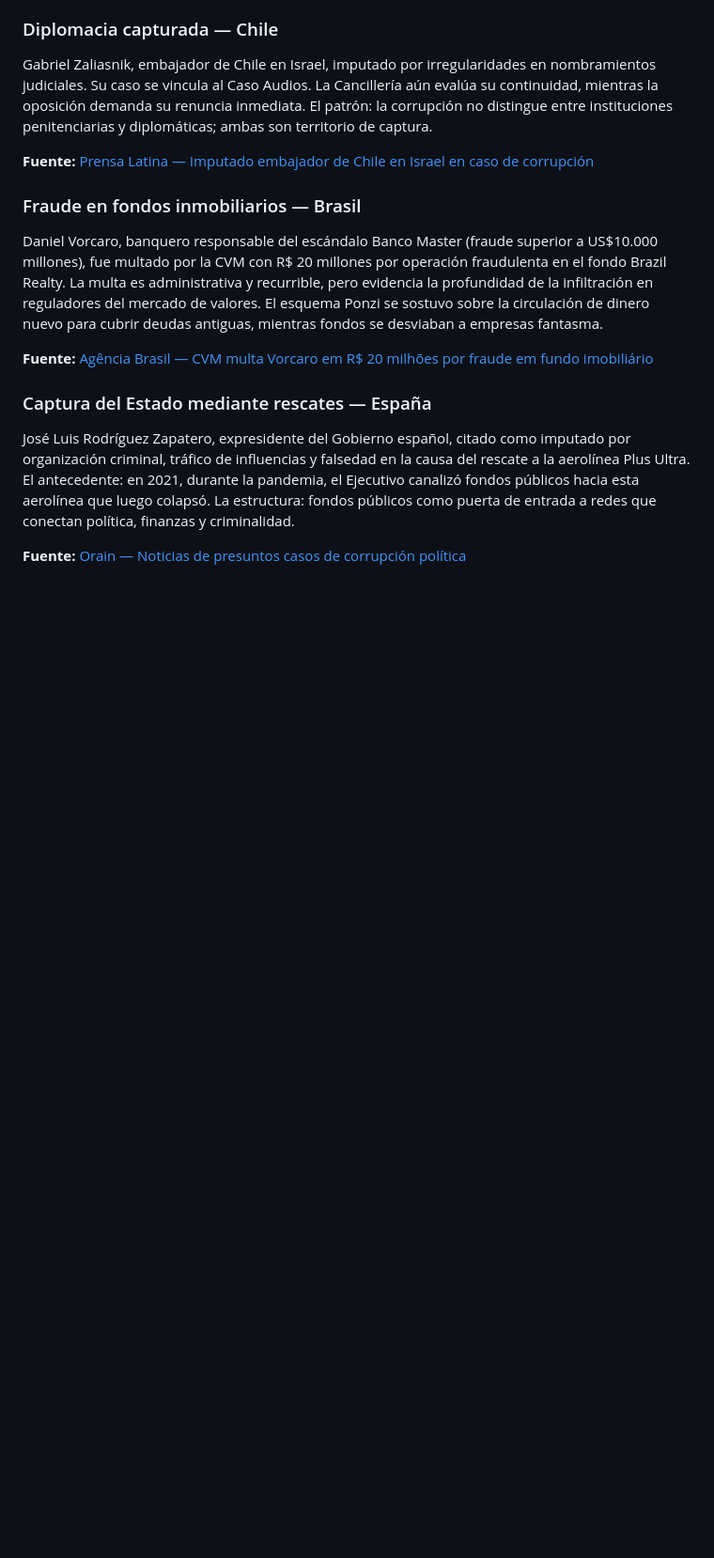
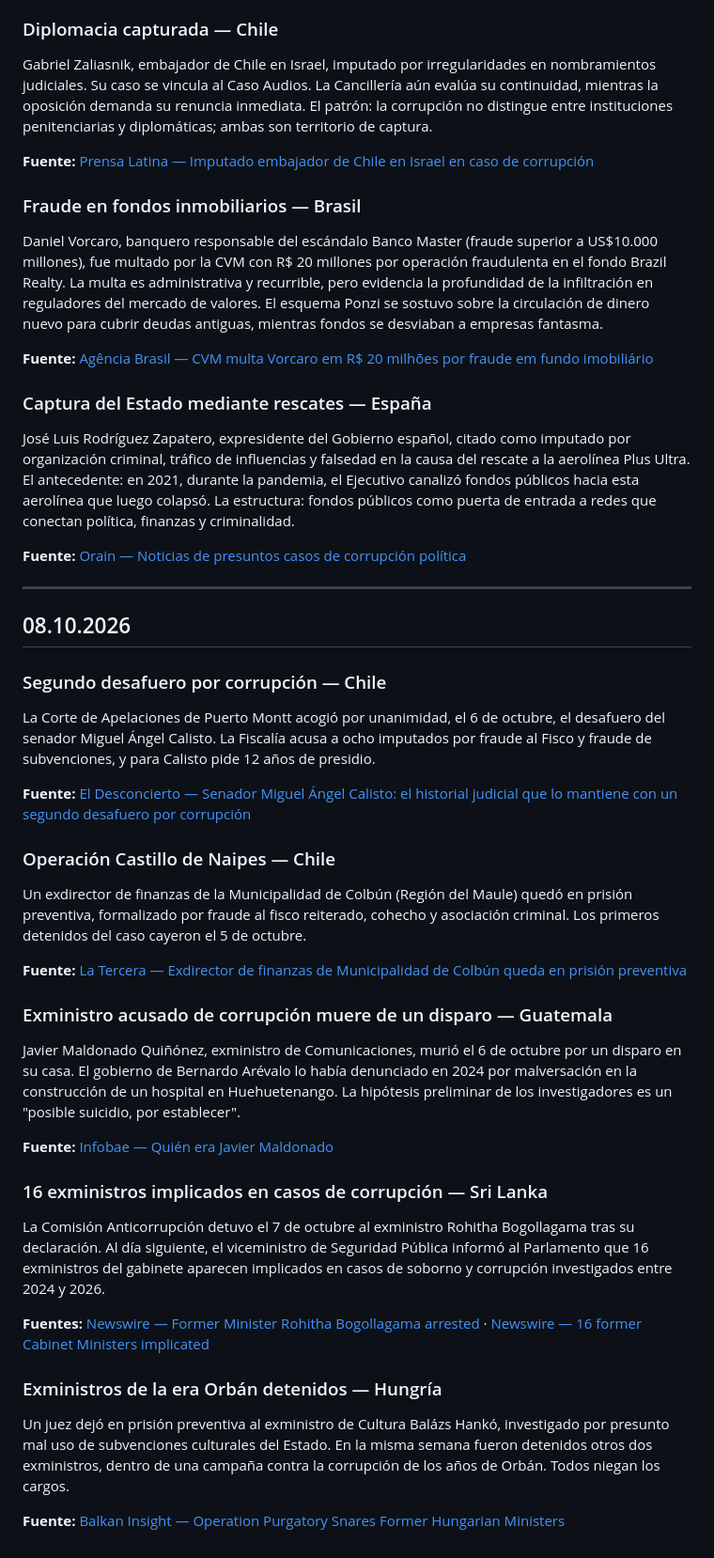
Before and after one commit to pedrosimon12728/elarchivovivo, a Markdown page: NOTAS_DIARIAS.md, the part around the change. Shown at 94% size. GitHub-like rendering; blank space fills up the shorter version.

Commit message:
Noticias diarias de corrupción — 08.10.2026
Co-Authored-By: Claude Opus 5.5 <noreply@anthropic.com>
Claude-Session: https://claude.ai/code/session_01TgwjkmdfpHcJUP9EX84kS4

```diff
--- a/NOTAS_DIARIAS.md
+++ b/NOTAS_DIARIAS.md
@@ -54,3 +54,32 @@ Daniel Vorcaro, banquero responsable del escándalo Banco Master (fraude superio
 José Luis Rodríguez Zapatero, expresidente del Gobierno español, citado como imputado por organización criminal, tráfico de influencias y falsedad en la causa del rescate a la aerolínea Plus Ultra. El antecedente: en 2021, durante la pandemia, el Ejecutivo canalizó fondos públicos hacia esta aerolínea que luego colapsó. La estructura: fondos públicos como puerta de entrada a redes que conectan política, finanzas y criminalidad.
 
 **Fuente:** [Orain — Noticias de presuntos casos de corrupción política](https://orain.eus/es/tag/corrupcion-politica/)
+
+---
+
+## 08.10.2026
+
+### Segundo desafuero por corrupción — Chile
+La Corte de Apelaciones de Puerto Montt acogió por unanimidad, el 6 de octubre, el desafuero del senador Miguel Ángel Calisto. La Fiscalía acusa a ocho imputados por fraude al Fisco y fraude de subvenciones, y para Calisto pide 12 años de presidio.
+
+**Fuente:** [El Desconcierto — Senador Miguel Ángel Calisto: el historial judicial que lo mantiene con un segundo desafuero por corrupción](https://eldesconcierto.cl/actualidad/senador-miguel-angel-calisto-el-historial-judicial-que-lo-mantiene-un-segundo-desafuero-corrupcion-n5462906)
+
+### Operación Castillo de Naipes — Chile
+Un exdirector de finanzas de la Municipalidad de Colbún (Región del Maule) quedó en prisión preventiva, formalizado por fraude al fisco reiterado, cohecho y asociación criminal. Los primeros detenidos del caso cayeron el 5 de octubre.
+
+**Fuente:** [La Tercera — Exdirector de finanzas de Municipalidad de Colbún queda en prisión preventiva](https://www.latercera.com/nacional/noticia/exdirector-de-finanzas-de-municipalidad-de-colbun-queda-en-prision-preventiva-en-caso-de-corrupcion-en-region-del-maule/)
+
+### Exministro acusado de corrupción muere de un disparo — Guatemala
+Javier Maldonado Quiñónez, exministro de Comunicaciones, murió el 6 de octubre por un disparo en su casa. El gobierno de Bernardo Arévalo lo había denunciado en 2024 por malversación en la construcción de un hospital en Huehuetenango. La hipótesis preliminar de los investigadores es un "posible suicidio, por establecer".
+
+**Fuente:** [Infobae — Quién era Javier Maldonado](https://www.infobae.com/guatemala/2026/10/07/quien-era-javier-maldonado-el-exministro-guatemalteco-senalado-por-fraude-y-trata-de-personas-que-fallecio-en-extranas-circunstancias/)
+
+### 16 exministros implicados en casos de corrupción — Sri Lanka
+La Comisión Anticorrupción detuvo el 7 de octubre al exministro Rohitha Bogollagama tras su declaración. Al día siguiente, el viceministro de Seguridad Pública informó al Parlamento que 16 exministros del gabinete aparecen implicados en casos de soborno y corrupción investigados entre 2024 y 2026.
+
+**Fuentes:** [Newswire — Former Minister Rohitha Bogollagama arrested](https://newswire.lk/2026/10/07/former-minister-rohitha-bogollagama-arrested-by-bribery-commission) · [Newswire — 16 former Cabinet Ministers implicated](https://newswire.lk/2026/10/08/16-former-cabinet-ministers-among-those-implicated-in-corruption-cases-watagala)
+
+### Exministros de la era Orbán detenidos — Hungría
+Un juez dejó en prisión preventiva al exministro de Cultura Balázs Hankó, investigado por presunto mal uso de subvenciones culturales del Estado. En la misma semana fueron detenidos otros dos exministros, dentro de una campaña contra la corrupción de los años de Orbán. Todos niegan los cargos.
+
+**Fuente:** [Balkan Insight — Operation Purgatory Snares Former Hungarian Ministers](https://balkaninsight.com/2026/10/02/democracy-digest-operation-purgatory-snares-former-hungarian-ministers/rd/)
```
